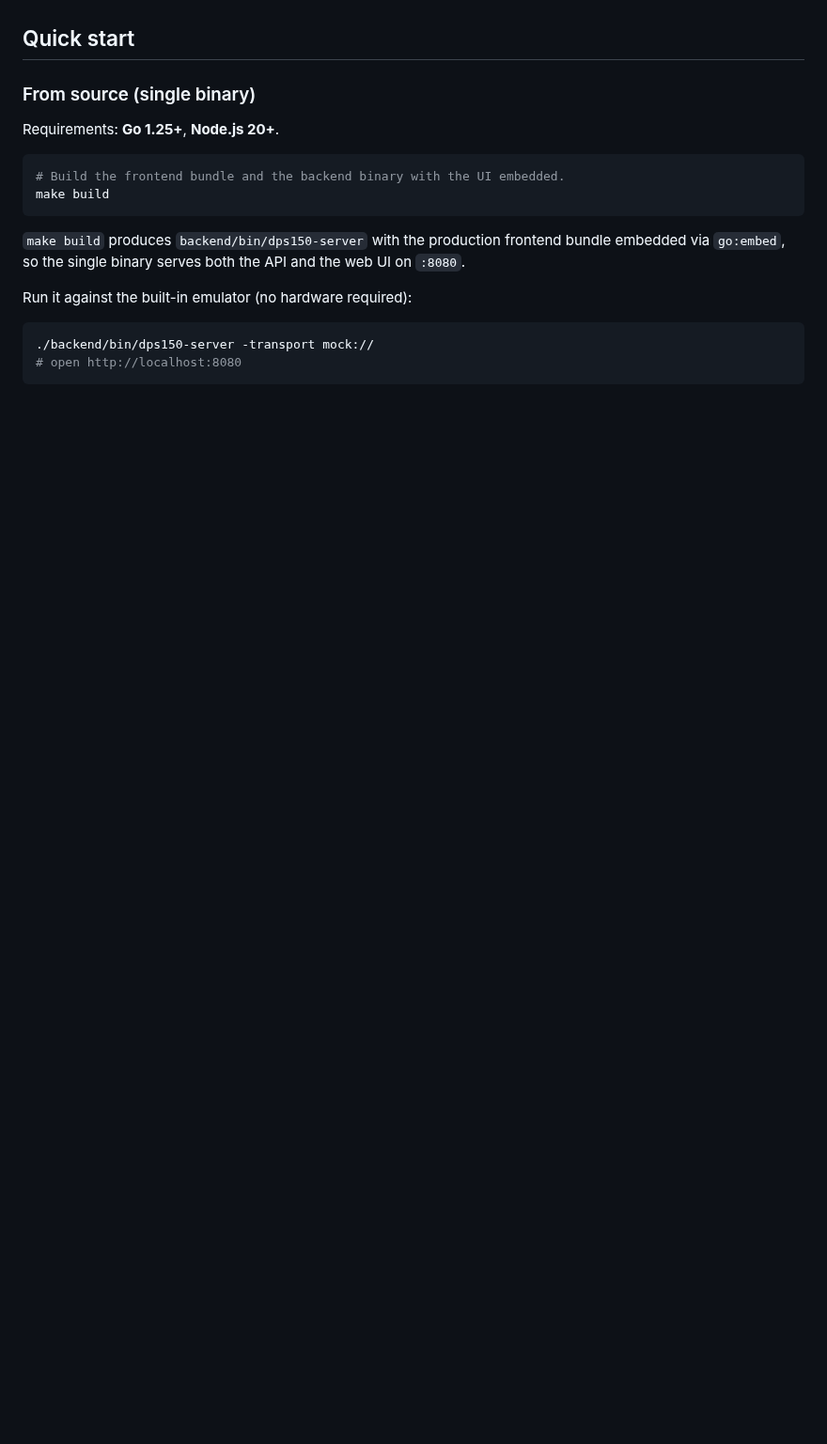
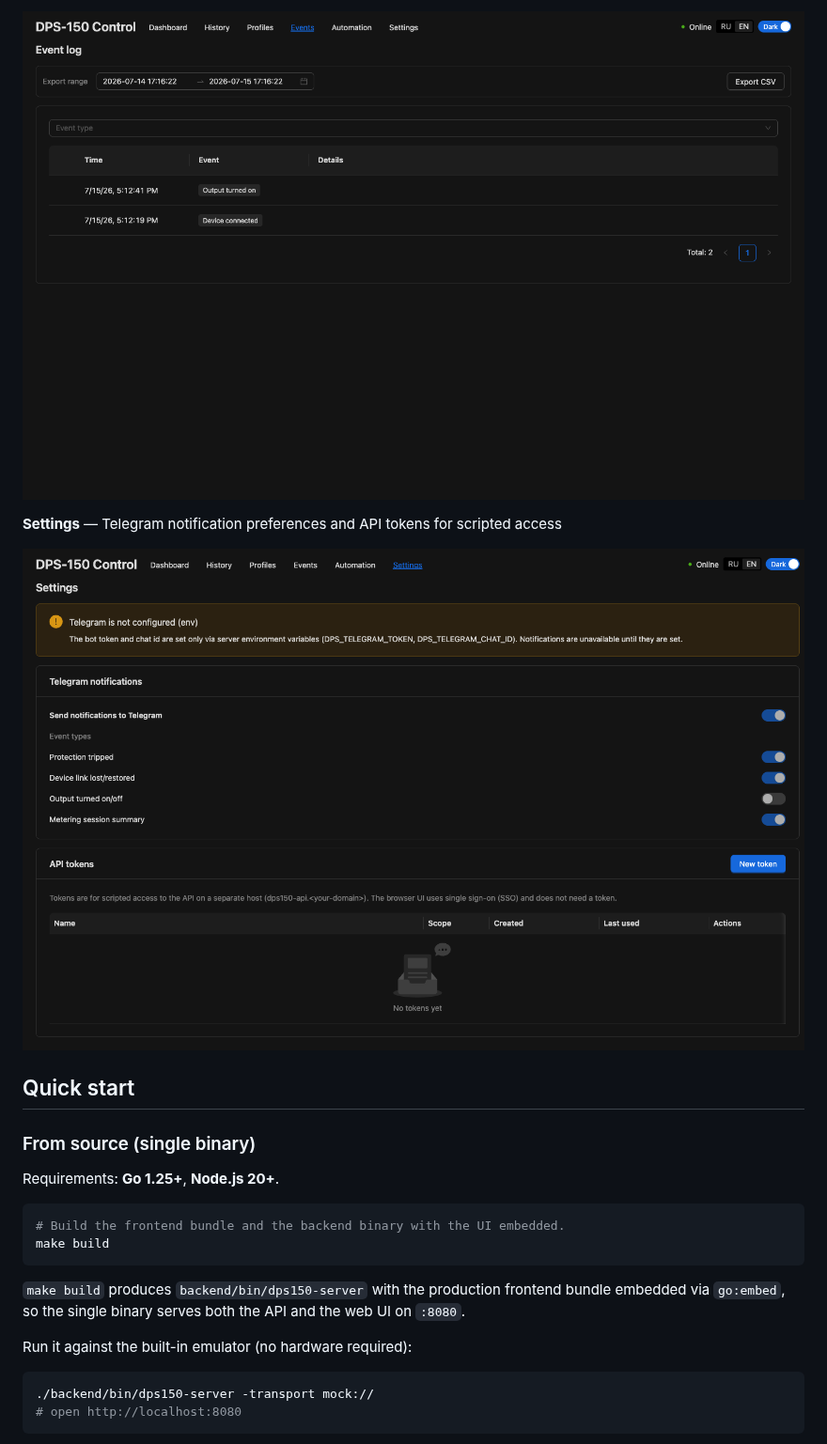
Before and after one commit to zztopper/dps150-web, a Markdown page: README.md, the part around one of its changes. Shown at 94% size. GitHub-like rendering; pictures changed too: docs/screenshots/events.png (added), docs/screenshots/settings.png (added); folded sections open; blank space fills up the shorter version.

Commit message:
docs: README screenshots + Docker Hub publish workflow

```diff
--- a/README.md
+++ b/README.md
@@ -50,3 +67,10 @@ _Screenshots are not included in the repository yet._
+![Events](docs/screenshots/events.png)
+
+**Settings** — Telegram notification preferences and API tokens for scripted access
+
+![Settings](docs/screenshots/settings.png)
+
+</details>
 
 ## Quick start
 
```
Also changed, not shown: other parts of README.md (+36 -3 lines), CHANGELOG.md (+4 -0 lines), docs/screenshots/automation.png (added), docs/screenshots/dashboard.png (added), docs/screenshots/history.png (added), docs/screenshots/profiles.png (added), 3 other files.
